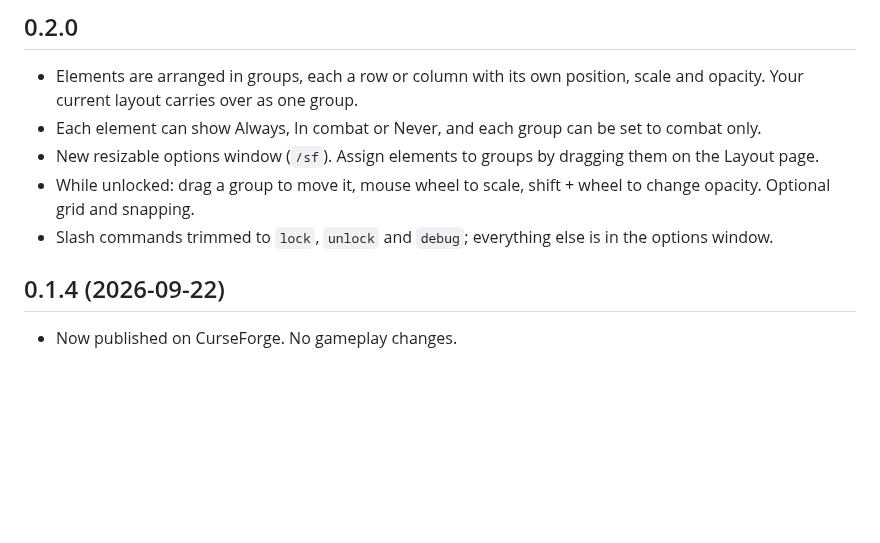
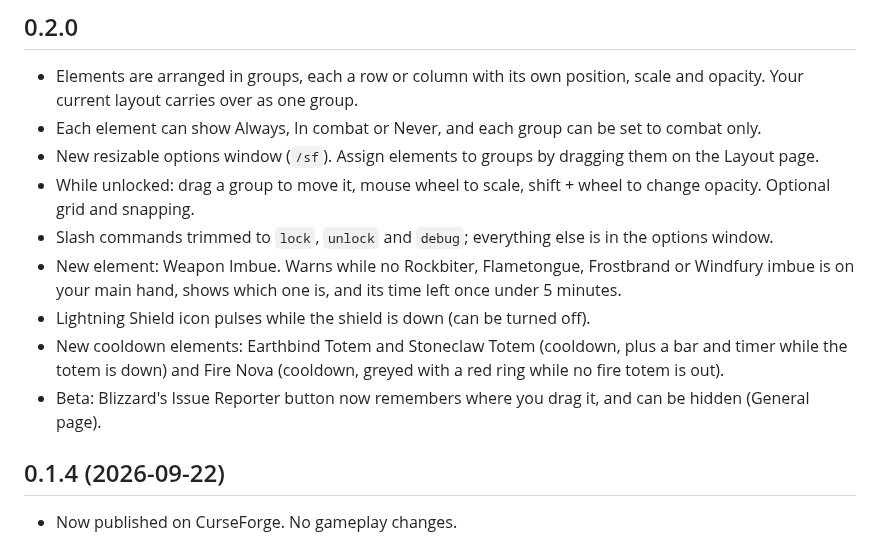
Before and after one commit to cassidymichael/ShamanForever, a Markdown page: CHANGELOG.md, the part around the change. GitHub-like rendering; blank space fills up the shorter version.

```diff
--- a/CHANGELOG.md
+++ b/CHANGELOG.md
@@ -7,6 +7,10 @@
 - New resizable options window (`/sf`). Assign elements to groups by dragging them on the Layout page.
 - While unlocked: drag a group to move it, mouse wheel to scale, shift + wheel to change opacity. Optional grid and snapping.
 - Slash commands trimmed to `lock`, `unlock` and `debug`; everything else is in the options window.
+- New element: Weapon Imbue. Warns while no Rockbiter, Flametongue, Frostbrand or Windfury imbue is on your main hand, shows which one is, and its time left once under 5 minutes.
+- Lightning Shield icon pulses while the shield is down (can be turned off).
+- New cooldown elements: Earthbind Totem and Stoneclaw Totem (cooldown, plus a bar and timer while the totem is down) and Fire Nova (cooldown, greyed with a red ring while no fire totem is out).
+- Beta: Blizzard's Issue Reporter button now remembers where you drag it, and can be hidden (General page).
 
 ## 0.1.4 (2026-09-22)
 
```
Also changed, not shown: README.md (+27 -0 lines), screenshot.png, 4 other files.
